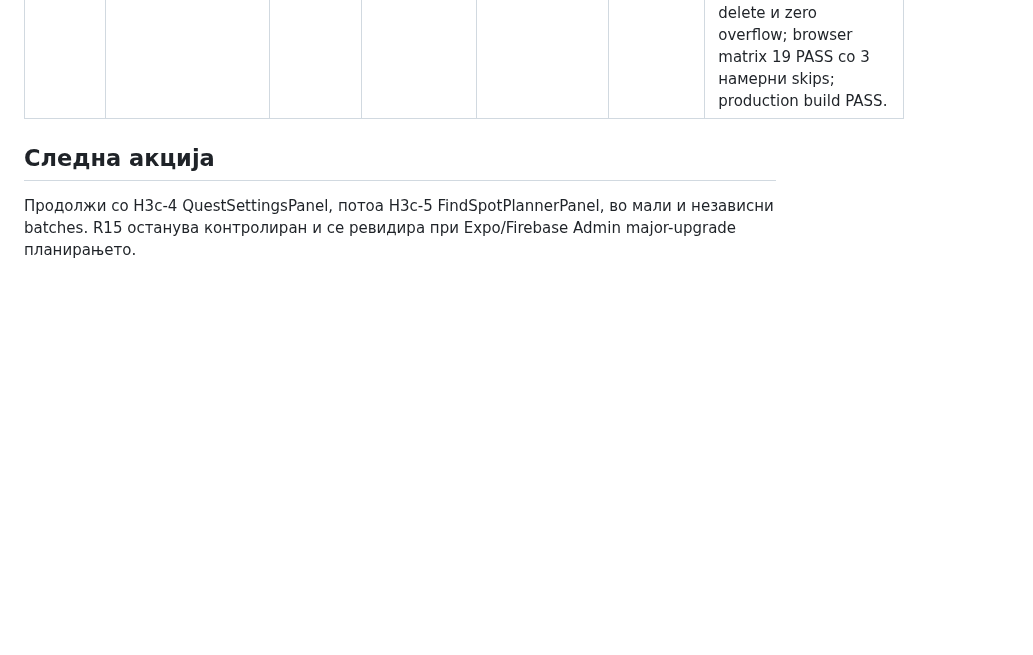
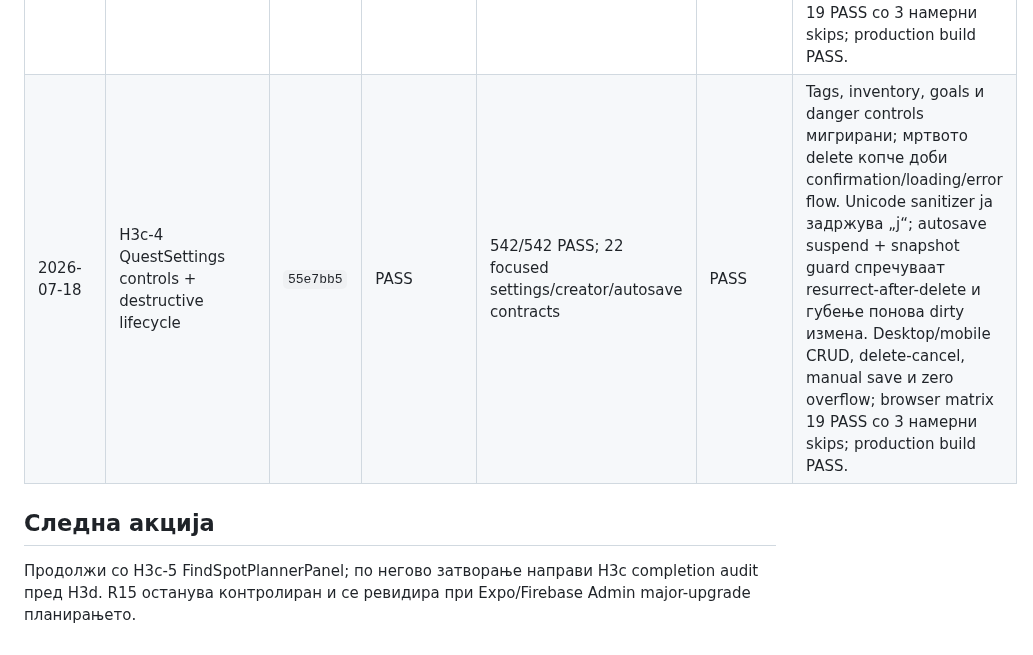
Before and after one commit to igorbogdanoski/ActionBountMKD-Pro, a Markdown page: docs/HARDENING_EXECUTION_LEDGER.md, the part around one of its changes. Rendered like a GitHub page; blank space fills up the shorter version.

Commit message:
docs: record h3c quest settings hardening

```diff
--- a/docs/HARDENING_EXECUTION_LEDGER.md
+++ b/docs/HARDENING_EXECUTION_LEDGER.md
@@ -191,7 +191,8 @@ Batch-от е затворен само кога:
 | 2026-07-17 | H3c-1 BoundCreator shell controls | `a3eca51` | PASS | 526/526 PASS; 9 focused BoundCreator contracts | PASS | Сите 6 shell controls мигрирани; dashboard route, settings pressed state, Share modal, manual save и auto-save retry wiring. Desktop/mobile creator shell, save lifecycle и zero overflow; browser matrix 19 PASS со 3 намерни skips; production build PASS. |
 | 2026-07-18 | H3c-2 ShareModal copy controls + feedback | `920a1e8` | PASS | 529/529 PASS; 7 focused ShareModal contracts | PASS | Двата copy controls мигрирани во заеднички Button-backed flow; успех само по потврден Clipboard запис, visible/accessibility feedback при одбивање и timer cleanup. Desktop/mobile copy success, semantic link value и zero modal overflow; browser matrix 19 PASS со 3 намерни skips; production build PASS. |
 | 2026-07-18 | H3c-3 StageList controls + accessible lifecycle | `e6c3974` | PASS | 533/533 PASS; 9 focused StageList contracts | PASS | Сите raw controls мигрирани; semantic pressed stage selection, keyboard-visible insert/card actions, precise labels, safe delete modal и валидирани reorder indices. Desktop/mobile add, duplicate, Enter selection, confirm delete и zero overflow; browser matrix 19 PASS со 3 намерни skips; production build PASS. |
+| 2026-07-18 | H3c-4 QuestSettings controls + destructive lifecycle | `55e7bb5` | PASS | 542/542 PASS; 22 focused settings/creator/autosave contracts | PASS | Tags, inventory, goals и danger controls мигрирани; мртвото delete копче доби confirmation/loading/error flow. Unicode sanitizer ја задржува „ј“; autosave suspend + snapshot guard спречуваат resurrect-after-delete и губење понова dirty измена. Desktop/mobile CRUD, delete-cancel, manual save и zero overflow; browser matrix 19 PASS со 3 намерни skips; production build PASS. |
 
 ## Следна акција
 
-Продолжи со H3c-4 QuestSettingsPanel, потоа H3c-5 FindSpotPlannerPanel, во мали и независни batches. R15 останува контролиран и се ревидира при Expo/Firebase Admin major-upgrade планирањето.
+Продолжи со H3c-5 FindSpotPlannerPanel; по негово затворање направи H3c completion audit пред H3d. R15 останува контролиран и се ревидира при Expo/Firebase Admin major-upgrade планирањето.
```
Also changed, not shown: other parts of docs/HARDENING_EXECUTION_LEDGER.md (+1 -1 lines).
